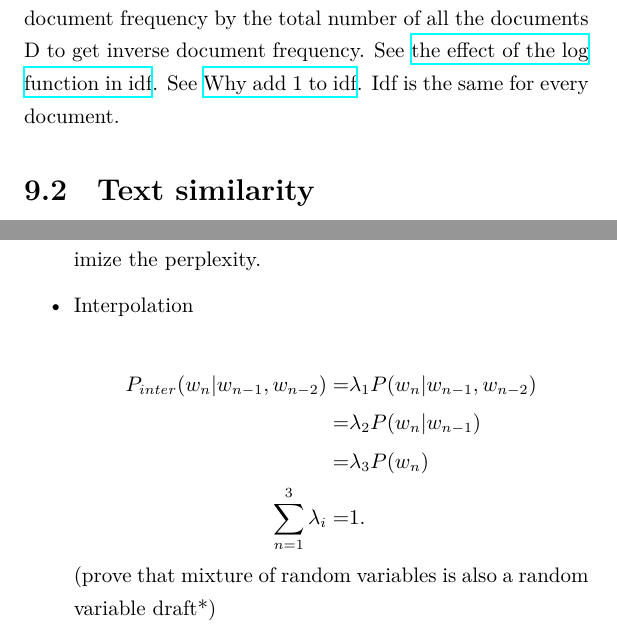
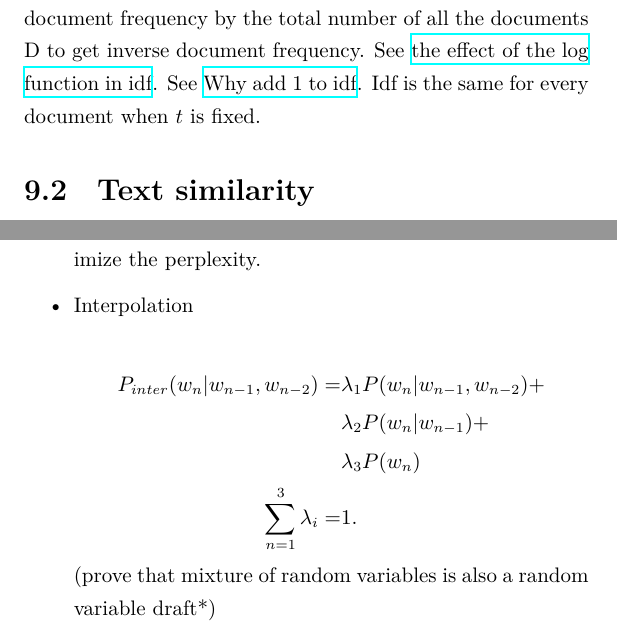
Before and after one commit to SantiDu/NLP-Study-Notes, a LaTeX thesis (nlp.tex): two parts of pages 29 and 39 of 40, joined at a grey line, cut so that both start at the same text. Compiled offline with XeLaTeX.

Commit message:
small fixes

```diff
--- a/nlp.tex
+++ b/nlp.tex
@@ -294,7 +299,7 @@ Tf-idf can solve this problem. It is a great baseline, and often better than neu
 .\]
 Term frequency is the same thing as the count vector, defined as the number of occurrence of a term t in a document d. Document frequency is the size of a subset of all the documents D where all the documents containing a term t. We divide document frequency by the total number of all the documents D to get inverse document frequency.
 See \href{https://stackoverflow.com/q/27067992/9851286}{the effect of the log function in idf}. See \href{https://stats.stackexchange.com/q/166812/354019}{Why add 1 to idf}.
-Idf is the same for every document.
+Idf is the same for every document when $t$ is fixed.
 
 \section{Text similarity}
 \begin{itemize}
@@ -446,9 +451,9 @@ When a word appears in the test set but not in the training set, the probability
 		where $k$ is a hyperparameter. We choose the $k$ that minimize the perplexity.
 	\item Interpolation \\
 		\begin{align*}
-			P_{inter}(w_n | w_{n-1}, w_{n-2}) =& \lambda_1 P(w_n | w_{n-1}, w_{n-2}) \\
-			=& \lambda_2 P(w_n | w_{n-1})\\
-			=& \lambda_3 P(w_n)\\
+			P_{inter}(w_n | w_{n-1}, w_{n-2}) =& \lambda_1 P(w_n | w_{n-1}, w_{n-2}) +\\
+			& \lambda_2 P(w_n | w_{n-1}) +\\
+			& \lambda_3 P(w_n)\\
 			\sum_{n=1}^{3} \lambda_i =& 1
 		.\end{align*}
 		(prove that mixture of random variables is also a random variable draft*)
```
Also changed, not shown: nlp.pdf, nlp.tex (5 more changed lines).
